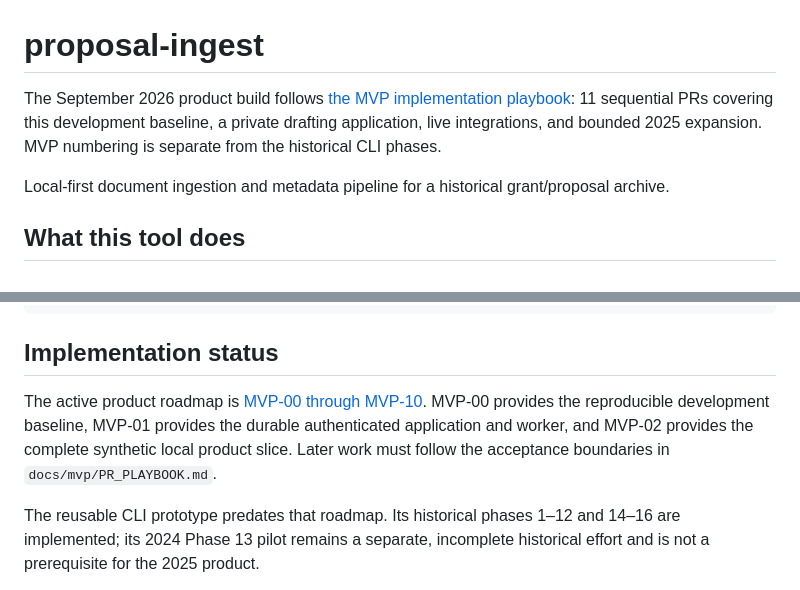
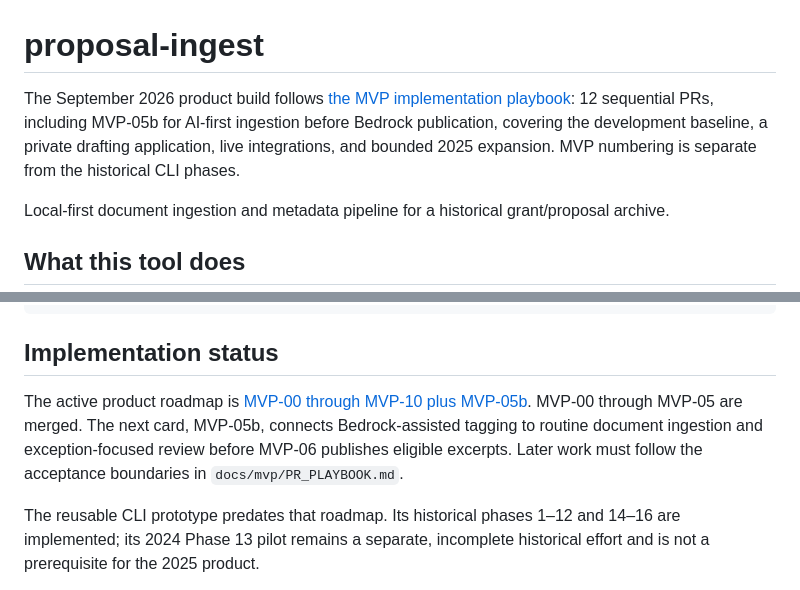
Before and after one commit to nickbashian/proposal-ingest, a Markdown page: README.md, 2 parts joined by grey strips. Rendered like a GitHub page.

Commit message:
Align root README with AI ingestion roadmap

```diff
--- a/README.md
+++ b/README.md
@@ -1,8 +1,9 @@
 # proposal-ingest
 
 The September 2026 product build follows [the MVP implementation playbook](docs/mvp/README.md):
-11 sequential PRs covering this development baseline, a private drafting application, live
-integrations, and bounded 2025 expansion. MVP numbering is separate from the historical CLI phases.
+12 sequential PRs, including MVP-05b for AI-first ingestion before Bedrock publication, covering
+the development baseline, a private drafting application, live integrations, and bounded 2025
+expansion. MVP numbering is separate from the historical CLI phases.
 
 Local-first document ingestion and metadata pipeline for a historical grant/proposal archive.
 
@@ -331,10 +332,10 @@ processed_output/
 
 ## Implementation status
 
-The active product roadmap is [MVP-00 through MVP-10](docs/mvp/README.md). MVP-00 provides the
-reproducible development baseline, MVP-01 provides the durable authenticated application and worker,
-and MVP-02 provides the complete synthetic local product slice. Later work must follow the
-acceptance boundaries in `docs/mvp/PR_PLAYBOOK.md`.
+The active product roadmap is [MVP-00 through MVP-10 plus MVP-05b](docs/mvp/README.md).
+MVP-00 through MVP-05 are merged. The next card, MVP-05b, connects Bedrock-assisted tagging to
+routine document ingestion and exception-focused review before MVP-06 publishes eligible excerpts.
+Later work must follow the acceptance boundaries in `docs/mvp/PR_PLAYBOOK.md`.
 
 The reusable CLI prototype predates that roadmap. Its historical phases 1–12 and 14–16 are
 implemented; its 2024 Phase 13 pilot remains a separate, incomplete historical effort and is not a
```
